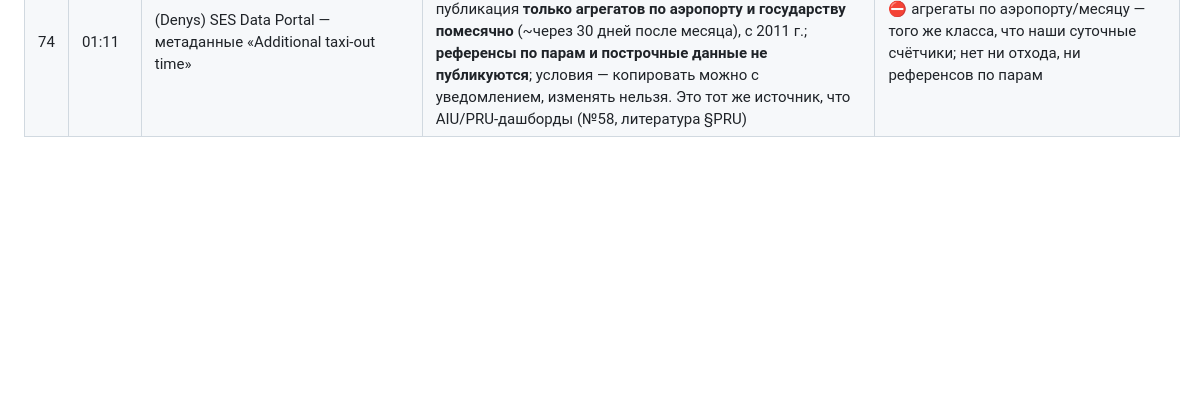
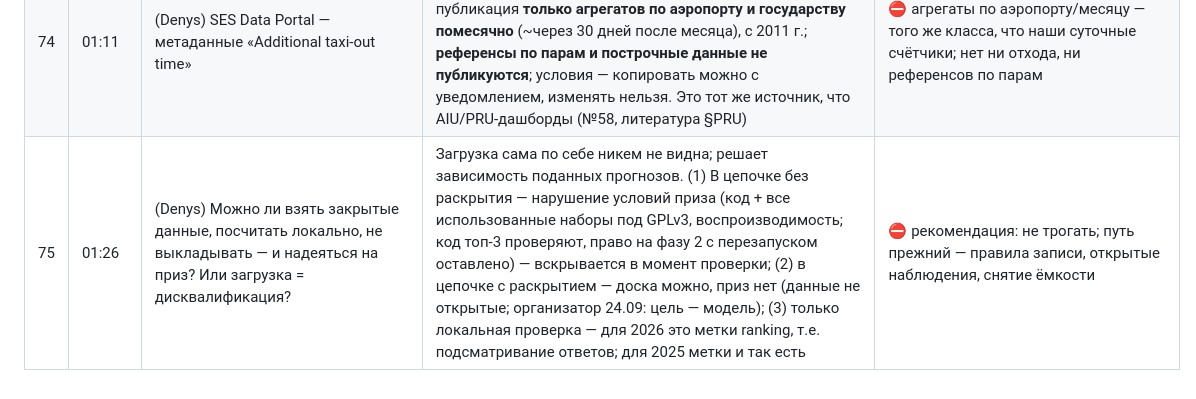
Before and after one commit to disclaimer8/prc-2026, a Markdown page: HYPOTHESES_LOG.md, the part around the change. GitHub-like rendering; blank space fills up the shorter version.

Commit message:
Hypothesis 75: closed data locally — why it still costs the prize
Co-Authored-By: Claude Fable 5.1 <noreply@anthropic.com>

```diff
--- a/HYPOTHESES_LOG.md
+++ b/HYPOTHESES_LOG.md
@@ -88,3 +88,4 @@
 | 72 | 01:09 | (Denys) Блог FlightAware «Foresight Taxi-Out Duration» | Прочитан: маркетинговый пост; перечислены входы — гейт/стоянка от авиакомпании, оценки off-block, тип ВС, время суток, «транспондер включён и в сети» (= наш `t_first`/`vi_first_seen`), расписание, свежие темпы прилётов/вылетов; модель — «machine learning», метрик, аэропортов и деталей (очередь, ВПП, расстояние гейт→ВПП) нет | ⛔ ничего сверх нашего набора; данные FlightAware коммерческие (закрыто ранее, №31) |
 | 73 | 01:10 | (Denys) RapidAPI — проверить, нет ли там наших данных | Витрина RapidAPI не рендерится в автоматике; проверены сами поставщики по содержанию: **Aviation Edge** Historical Flight Schedules — по аэропорту и дате (до 30 дней за запрос), поля `scheduledTime`, `estimatedTime`, **`actualTime`** (гейт/отход), **`actualRunway`**, `gate`, `terminal`, глобально; **AeroDataBox** — история рейсов и FIDS с окном 7/14/30 дней за запрос по тарифам, поля actual/runway есть; **FlightLabs** — «historical flights», тарифы $250–$5 000/мес; **AirLabs** — только текущее/расписания. Глубина истории (есть ли январь и июль 2026) на страницах не указана — проверяется только ключом. По содержанию это **почти прямая метка BLOCK/MVT** из авиакомпаний/аэропортов (класс, названный организатором 24.09: «perfect score … because you get some extra data source with relevant off-block … BUT the goal is a MODEL») и **не открытые данные** → приз невозможен; Aviation Edge/AeroDataBox с ключом — только если Denys решит играть на доску без приза | 🟡 содержание описано; решение о пробе с ключом — за Denys |
 | 74 | 01:11 | (Denys) SES Data Portal — метаданные «Additional taxi-out time» | Прочитано: определение (факт минус референс по паре «ВПП × группа стоянок» в периоды низкого спроса), публикация **только агрегатов по аэропорту и государству помесячно** (~через 30 дней после месяца), с 2011 г.; **референсы по парам и построчные данные не публикуются**; условия — копировать можно с уведомлением, изменять нельзя. Это тот же источник, что AIU/PRU-дашборды (№58, литература §PRU) | ⛔ агрегаты по аэропорту/месяцу — того же класса, что наши суточные счётчики; нет ни отхода, ни референсов по парам |
+| 75 | 01:26 | (Denys) Можно ли взять закрытые данные, посчитать локально, не выкладывать — и надеяться на приз? Или загрузка = дисквалификация? | Загрузка сама по себе никем не видна; решает зависимость поданных прогнозов. (1) В цепочке без раскрытия — нарушение условий приза (код + все использованные наборы под GPLv3, воспроизводимость; код топ-3 проверяют, право на фазу 2 с перезапуском оставлено) — вскрывается в момент проверки; (2) в цепочке с раскрытием — доска можно, приз нет (данные не открытые; организатор 24.09: цель — модель); (3) только локальная проверка — для 2026 это метки ranking, т.е. подсматривание ответов; для 2025 метки и так есть | ⛔ рекомендация: не трогать; путь прежний — правила записи, открытые наблюдения, снятие ёмкости |
```
